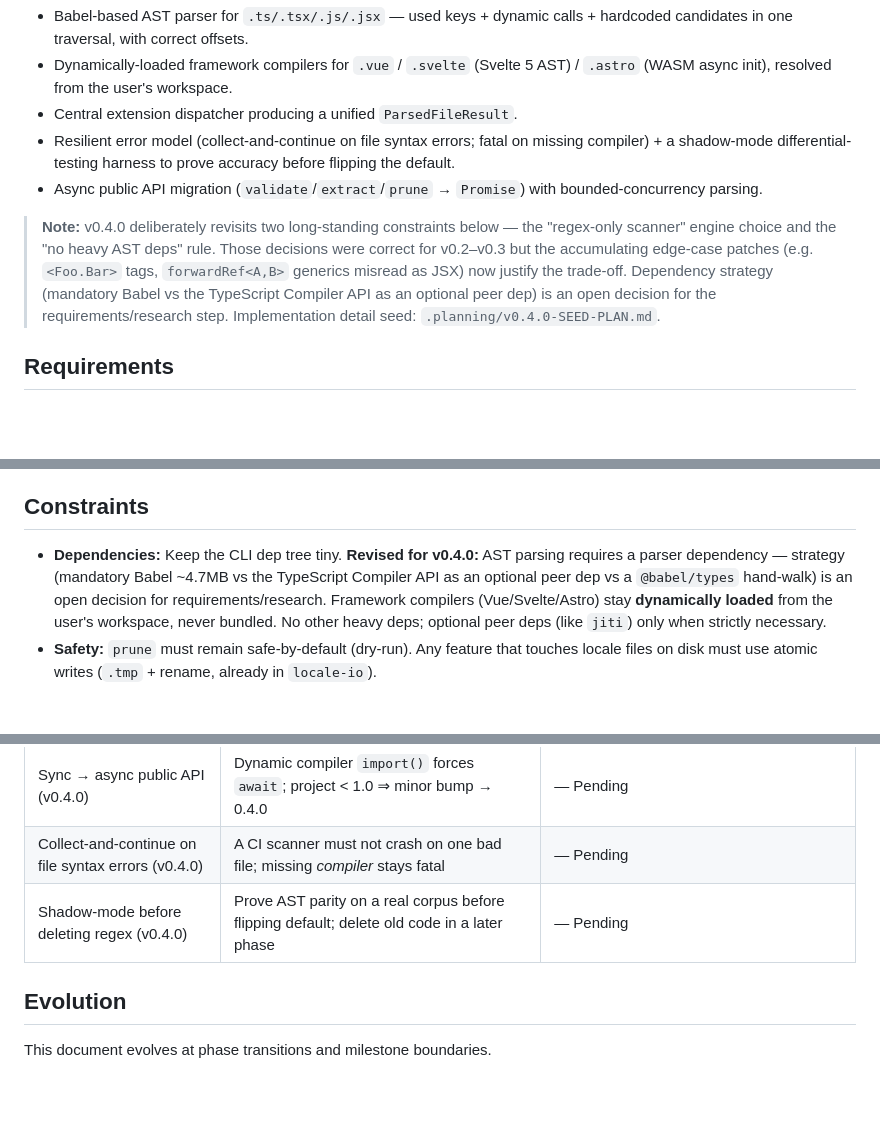
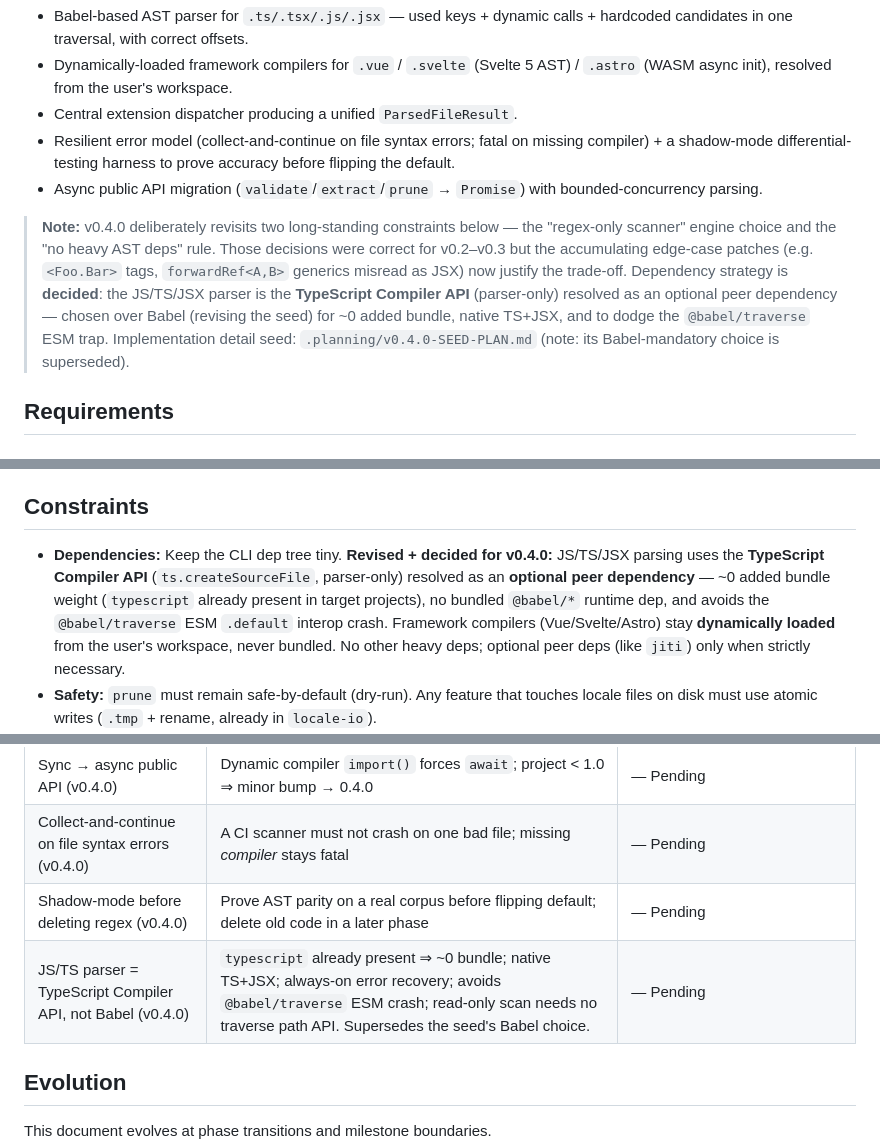
Before and after one commit to Schalkez/i18n-sharpen, a Markdown page: .planning/PROJECT.md, 3 parts joined by grey strips. Drawn GitHub-style; blank space fills up the shorter version.

Commit message:
docs: define milestone v0.4.0 requirements (33 reqs; ratify TS Compiler API parser)

```diff
--- a/.planning/PROJECT.md
+++ b/.planning/PROJECT.md
@@ -23,7 +23,7 @@ A lightning-fast, framework-agnostic CLI and library to **validate**, **extract*
 - Resilient error model (collect-and-continue on file syntax errors; fatal on missing compiler) + a shadow-mode differential-testing harness to prove accuracy before flipping the default.
 - Async public API migration (`validate`/`extract`/`prune` → `Promise`) with bounded-concurrency parsing.
 
-> **Note:** v0.4.0 deliberately revisits two long-standing constraints below — the "regex-only scanner" engine choice and the "no heavy AST deps" rule. Those decisions were correct for v0.2–v0.3 but the accumulating edge-case patches (e.g. `<Foo.Bar>` tags, `forwardRef<A,B>` generics misread as JSX) now justify the trade-off. Dependency strategy (mandatory Babel vs the TypeScript Compiler API as an optional peer dep) is an open decision for the requirements/research step. Implementation detail seed: `.planning/v0.4.0-SEED-PLAN.md`.
+> **Note:** v0.4.0 deliberately revisits two long-standing constraints below — the "regex-only scanner" engine choice and the "no heavy AST deps" rule. Those decisions were correct for v0.2–v0.3 but the accumulating edge-case patches (e.g. `<Foo.Bar>` tags, `forwardRef<A,B>` generics misread as JSX) now justify the trade-off. Dependency strategy is **decided**: the JS/TS/JSX parser is the **TypeScript Compiler API** (parser-only) resolved as an optional peer dependency — chosen over Babel (revising the seed) for ~0 added bundle, native TS+JSX, and to dodge the `@babel/traverse` ESM trap. Implementation detail seed: `.planning/v0.4.0-SEED-PLAN.md` (note: its Babel-mandatory choice is superseded).
 
 ## Requirements
 
@@ -80,7 +80,7 @@ A lightning-fast, framework-agnostic CLI and library to **validate**, **extract*
 
 ## Constraints
 
-- **Dependencies:** Keep the CLI dep tree tiny. **Revised for v0.4.0:** AST parsing requires a parser dependency — strategy (mandatory Babel ~4.7MB vs the TypeScript Compiler API as an optional peer dep vs a `@babel/types` hand-walk) is an open decision for requirements/research. Framework compilers (Vue/Svelte/Astro) stay **dynamically loaded** from the user's workspace, never bundled. No other heavy deps; optional peer deps (like `jiti`) only when strictly necessary.
+- **Dependencies:** Keep the CLI dep tree tiny. **Revised + decided for v0.4.0:** JS/TS/JSX parsing uses the **TypeScript Compiler API** (`ts.createSourceFile`, parser-only) resolved as an **optional peer dependency** — ~0 added bundle weight (`typescript` already present in target projects), no bundled `@babel/*` runtime dep, and avoids the `@babel/traverse` ESM `.default` interop crash. Framework compilers (Vue/Svelte/Astro) stay **dynamically loaded** from the user's workspace, never bundled. No other heavy deps; optional peer deps (like `jiti`) only when strictly necessary.
 - **Safety:** `prune` must remain safe-by-default (dry-run). Any feature that touches locale files on disk must use atomic writes (`.tmp` + rename, already in `locale-io`).
 - **Framework-agnostic:** No assumption of React/Vue/Next/etc. **Revised for v0.4.0:** per-framework AST parsers replace the regex scanner as the engine; config-driven `matchFunctions`/`matchAttributes` stay the detection mechanism (no hardcoded i18n-function names). New features must work across all supported file extensions.
 - **Performance:** End-to-end run on a medium repo must stay sub-second; no regression past 100ms baseline overhead.
@@ -99,6 +99,7 @@ A lightning-fast, framework-agnostic CLI and library to **validate**, **extract*
 | Sync → async public API (v0.4.0) | Dynamic compiler `import()` forces `await`; project < 1.0 ⇒ minor bump → 0.4.0 | — Pending |
 | Collect-and-continue on file syntax errors (v0.4.0) | A CI scanner must not crash on one bad file; missing *compiler* stays fatal | — Pending |
 | Shadow-mode before deleting regex (v0.4.0) | Prove AST parity on a real corpus before flipping default; delete old code in a later phase | — Pending |
+| JS/TS parser = TypeScript Compiler API, not Babel (v0.4.0) | `typescript` already present ⇒ ~0 bundle; native TS+JSX; always-on error recovery; avoids `@babel/traverse` ESM crash; read-only scan needs no traverse path API. Supersedes the seed's Babel choice. | — Pending |
 
 ## Evolution
 
```
Also changed, not shown: .planning/REQUIREMENTS.md (added, +145 -0 lines).
